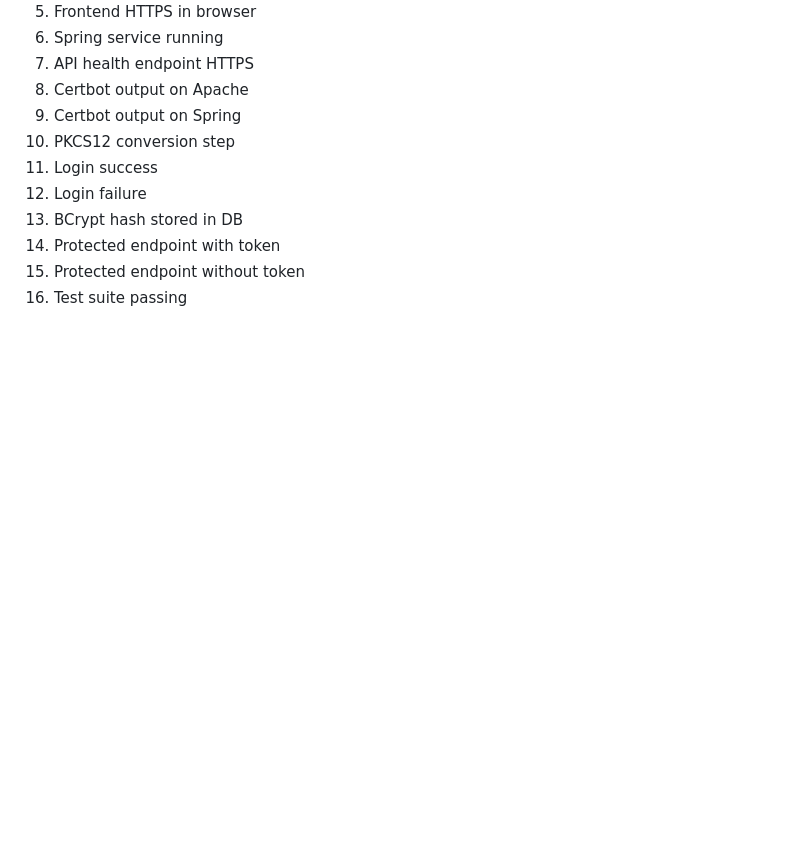
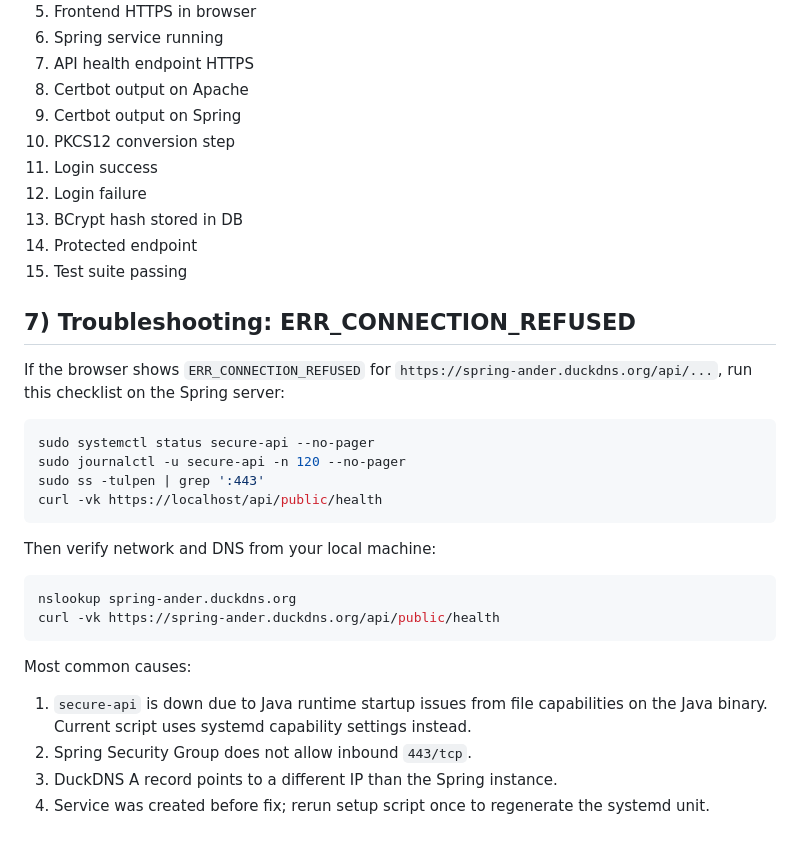
Before and after one commit to AnderssonProgramming/secure-application-design, a Markdown page: AWS_DEPLOYMENT_GUIDE.md, the part around the change. GitHub-like rendering; blank space fills up the shorter version.

````diff
--- a/AWS_DEPLOYMENT_GUIDE.md
+++ b/AWS_DEPLOYMENT_GUIDE.md
@@ -142,6 +142,30 @@ Exact renewal command for DuckDNS:
 11. Login success
 12. Login failure
 13. BCrypt hash stored in DB
-14. Protected endpoint with token
-15. Protected endpoint without token
-16. Test suite passing
+14. Protected endpoint
+15. Test suite passing
+
+## 7) Troubleshooting: ERR_CONNECTION_REFUSED
+
+If the browser shows `ERR_CONNECTION_REFUSED` for `https://spring-ander.duckdns.org/api/...`, run this checklist on the Spring server:
+
+```bash
+sudo systemctl status secure-api --no-pager
+sudo journalctl -u secure-api -n 120 --no-pager
+sudo ss -tulpen | grep ':443'
+curl -vk https://localhost/api/public/health
+```
+
+Then verify network and DNS from your local machine:
+
+```bash
+nslookup spring-ander.duckdns.org
+curl -vk https://spring-ander.duckdns.org/api/public/health
+```
+
+Most common causes:
+
+1. `secure-api` is down due to Java runtime startup issues from file capabilities on the Java binary. Current script uses systemd capability settings instead.
+2. Spring Security Group does not allow inbound `443/tcp`.
+3. DuckDNS A record points to a different IP than the Spring instance.
+4. Service was created before fix; rerun setup script once to regenerate the systemd unit.
````
Also changed, not shown: README.md (+1 -2 lines), images/api-01-protected-with-token.png (added), images/auth-02-login-success.png (added), images/auth-02-register-success.png (added), images/auth-03-login-failed.png (added), images/auth-04-db-password-hash.png (added), images/spring-03-api-health-https.png, 4 other files.
